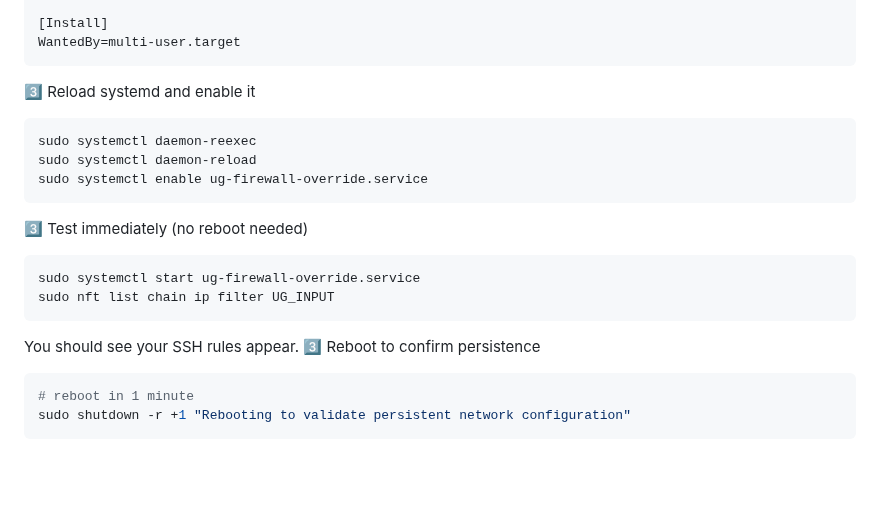
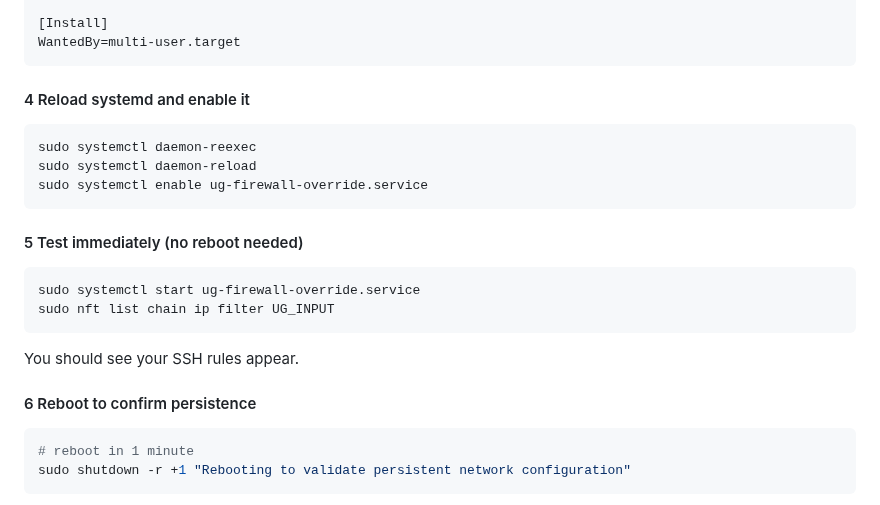
Before and after one commit to julienbardi/homelab, a Markdown page: README.md, the part around one of its changes. Rendered like a GitHub page; blank space fills up the shorter version.

Commit message:
Revise heading format in firewall setup instructions
Updated section headings in README for clarity.

````diff
--- a/README.md
+++ b/README.md
@@ -121,19 +121,19 @@ RemainAfterExit=yes
 WantedBy=multi-user.target
 ```
 
-3️⃣ Reload systemd and enable it
+#### 4 Reload systemd and enable it
 ```bash
 sudo systemctl daemon-reexec
 sudo systemctl daemon-reload
 sudo systemctl enable ug-firewall-override.service
 ```
-3️⃣ Test immediately (no reboot needed)
+#### 5 Test immediately (no reboot needed)
 ```bash
 sudo systemctl start ug-firewall-override.service
 sudo nft list chain ip filter UG_INPUT
 ```
 You should see your SSH rules appear.
-3️⃣ Reboot to confirm persistence
+#### 6 Reboot to confirm persistence
 ```bash
 # reboot in 1 minute
 sudo shutdown -r +1 "Rebooting to validate persistent network configuration"
````
Also changed, not shown: other parts of README.md (+3 -3 lines).
